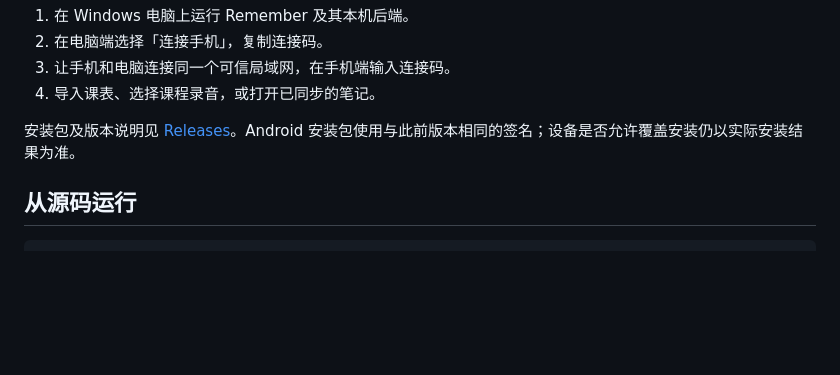
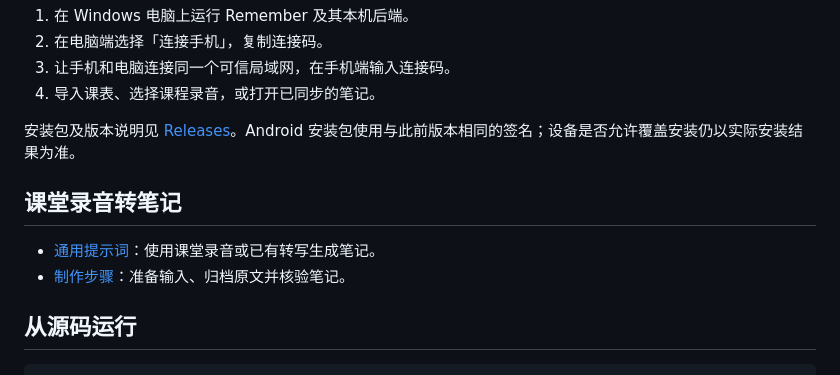
Before and after one commit to dmbzz/remember, a Markdown page: README.md, the part around the change. Drawn GitHub-style; blank space fills up the shorter version.

````diff
--- a/README.md
+++ b/README.md
@@ -43,6 +43,11 @@ Remember 是一款面向课堂学习的工具：在手机上查看课程、记
 
 安装包及版本说明见 [Releases](https://github.com/dmbzz/remember/releases)。Android 安装包使用与此前版本相同的签名；设备是否允许覆盖安装仍以实际安装结果为准。
 
+## 课堂录音转笔记
+
+- [通用提示词](docs/课堂笔记自动任务模板.md)：使用课堂录音或已有转写生成笔记。
+- [制作步骤](docs/课堂笔记制作步骤.md)：准备输入、归档原文并核验笔记。
+
 ## 从源码运行
 
 ```text
````
Also changed, not shown: docs/课堂笔记制作步骤.md (added, +28 -0 lines), docs/课堂笔记自动任务模板.md (added, +66 -0 lines).
